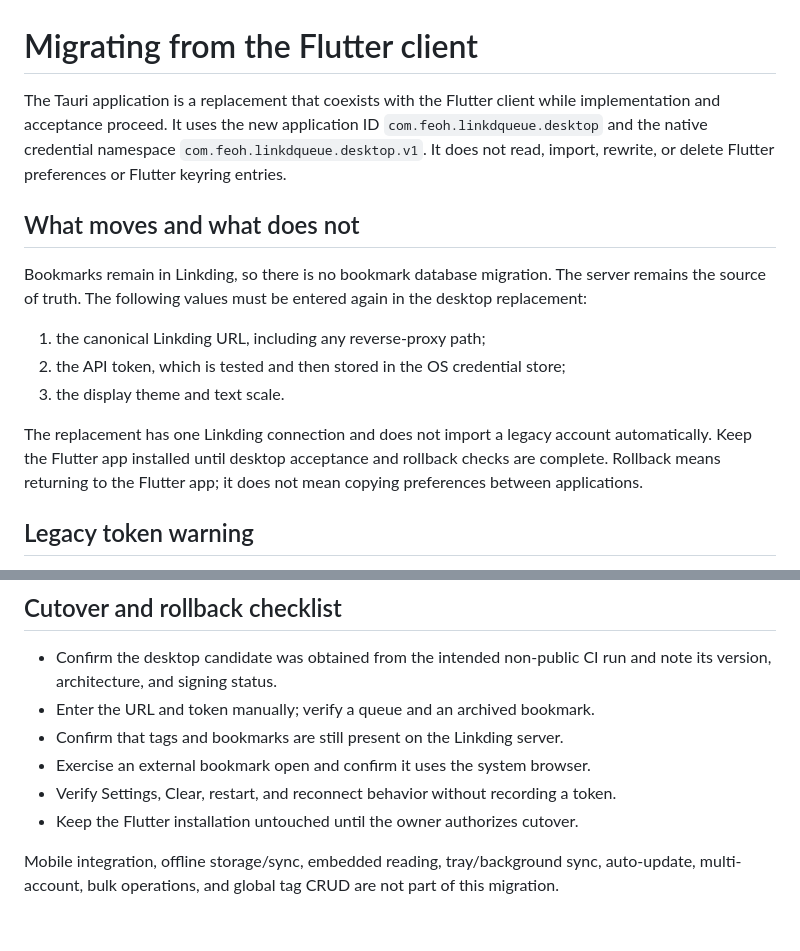
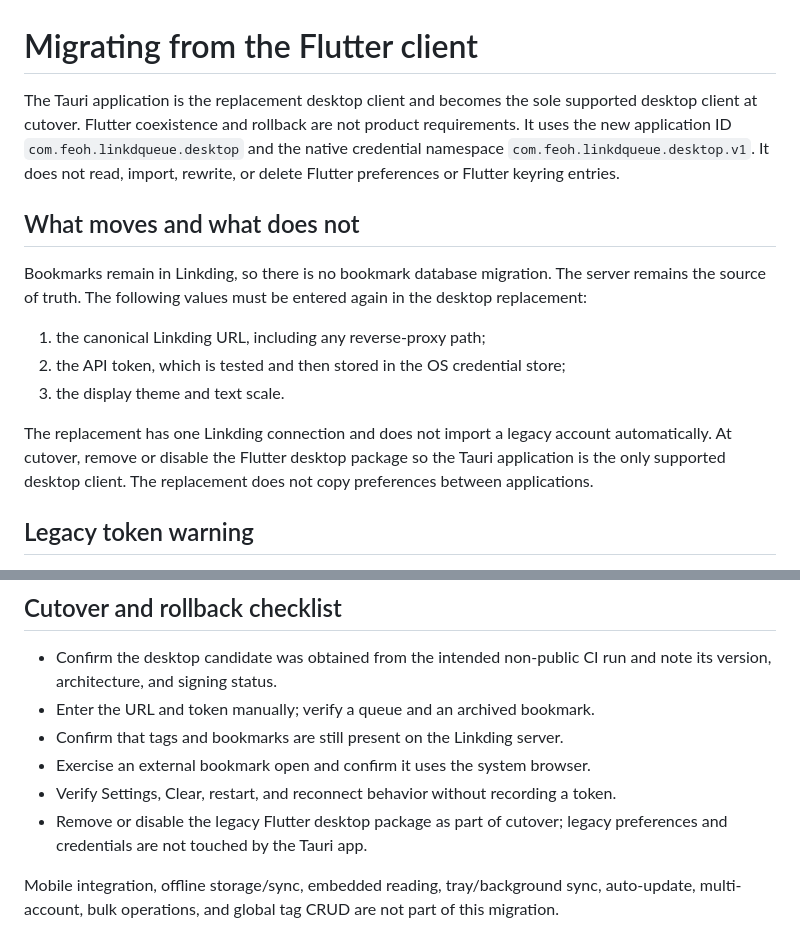
Before and after one commit to feoh/linkdqueue, a Markdown page: docs/tauri/migration.md, 2 parts joined by grey strips. Rendered like a GitHub page.

```diff
--- a/docs/tauri/migration.md
+++ b/docs/tauri/migration.md
@@ -1,7 +1,8 @@
 # Migrating from the Flutter client
 
-The Tauri application is a replacement that coexists with the Flutter client
-while implementation and acceptance proceed. It uses the new application ID
+The Tauri application is the replacement desktop client and becomes the sole
+supported desktop client at cutover. Flutter coexistence and rollback are not
+product requirements. It uses the new application ID
 `com.feoh.linkdqueue.desktop` and the native credential namespace
 `com.feoh.linkdqueue.desktop.v1`. It does not read, import, rewrite, or delete
 Flutter preferences or Flutter keyring entries.
@@ -17,9 +18,9 @@ in the desktop replacement:
 3. the display theme and text scale.
 
 The replacement has one Linkding connection and does not import a legacy
-account automatically. Keep the Flutter app installed until desktop
-acceptance and rollback checks are complete. Rollback means returning to the
-Flutter app; it does not mean copying preferences between applications.
+account automatically. At cutover, remove or disable the Flutter desktop
+package so the Tauri application is the only supported desktop client. The
+replacement does not copy preferences between applications.
 
 ## Legacy token warning
 
@@ -59,7 +60,8 @@ start the OS credential service and retry. There is no plaintext fallback.
 - Exercise an external bookmark open and confirm it uses the system browser.
 - Verify Settings, Clear, restart, and reconnect behavior without recording a
   token.
-- Keep the Flutter installation untouched until the owner authorizes cutover.
+- Remove or disable the legacy Flutter desktop package as part of cutover;
+  legacy preferences and credentials are not touched by the Tauri app.
 
 Mobile integration, offline storage/sync, embedded reading, tray/background
 sync, auto-update, multi-account, bulk operations, and global tag CRUD are not
```
Also changed, not shown: docs/tauri/distribution.md (+15 -10 lines), 1 other file.
